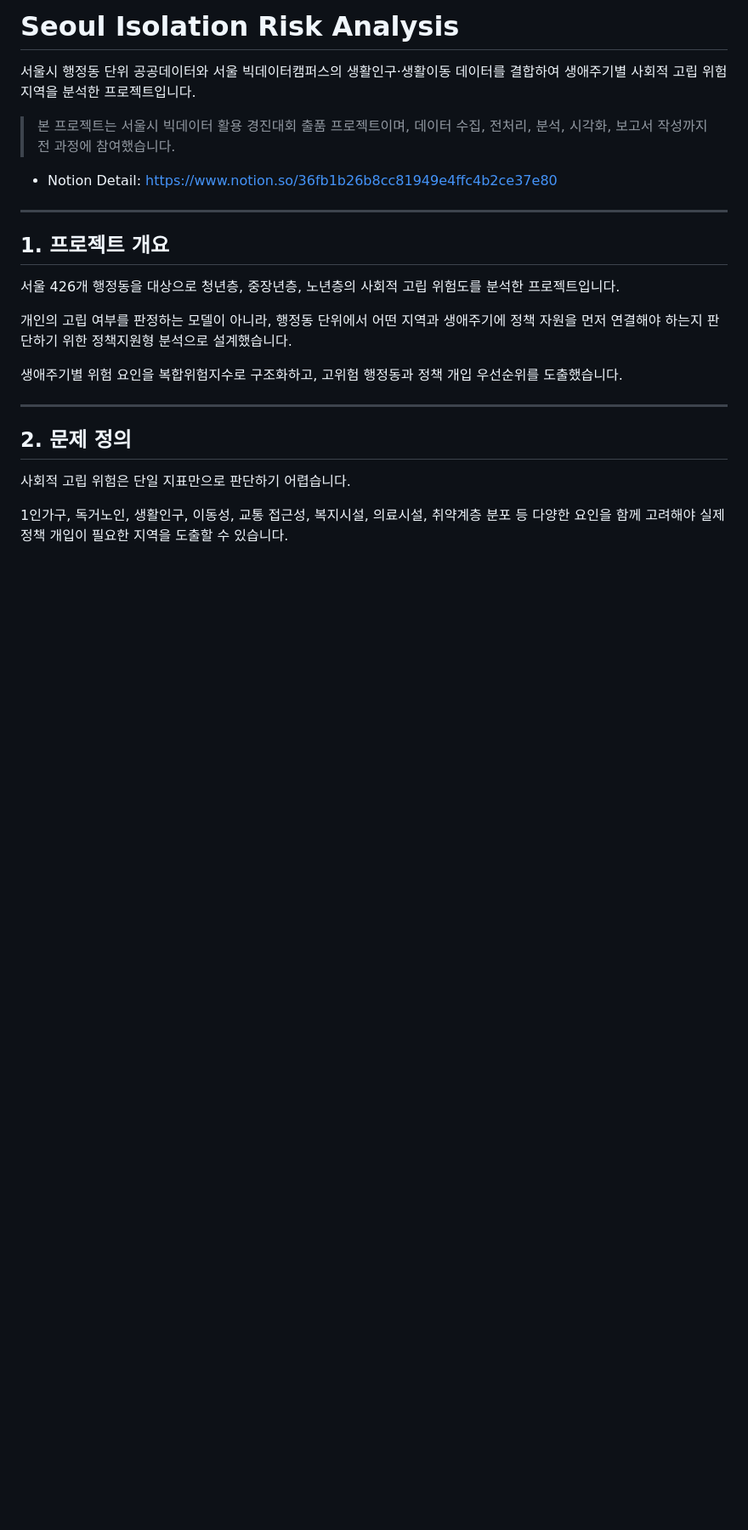
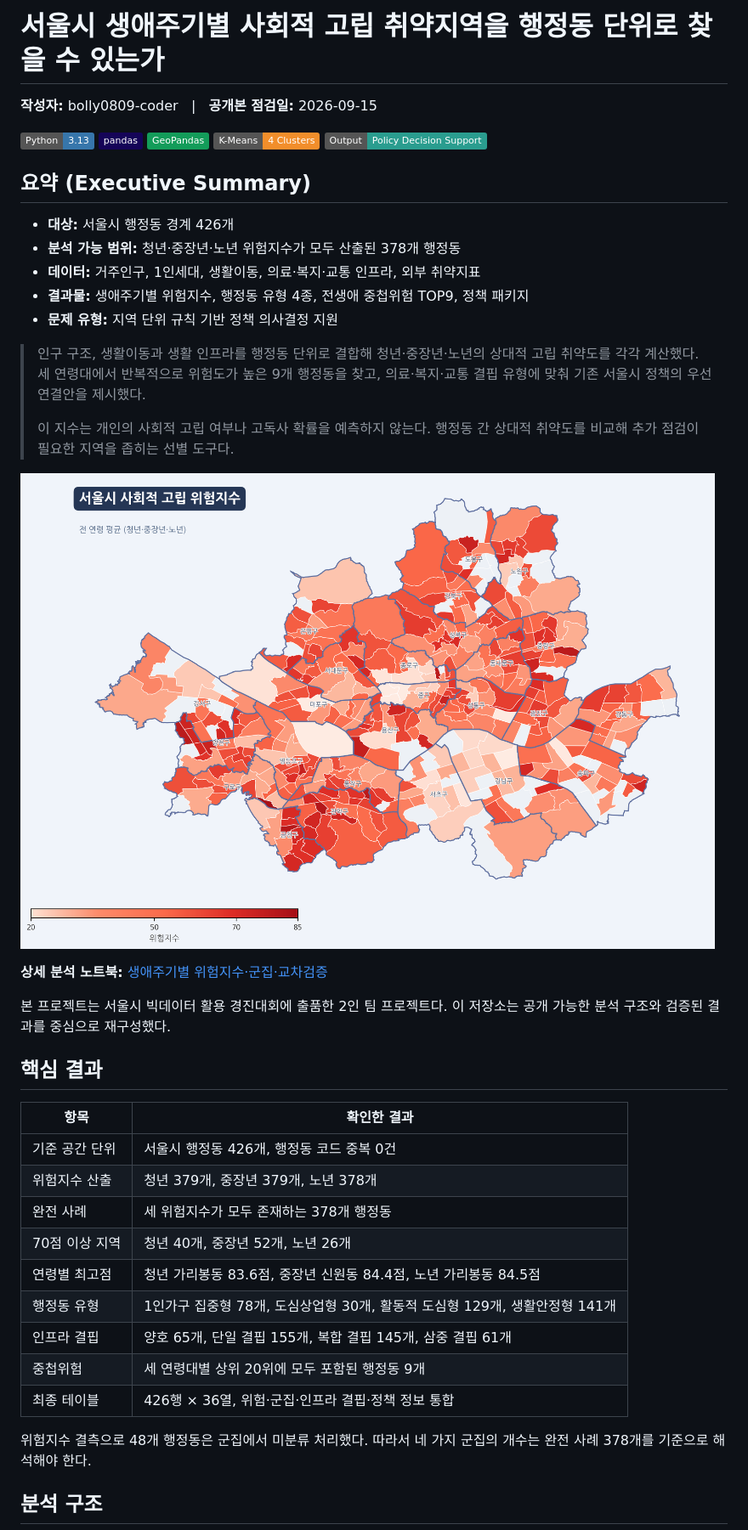
Before and after one commit to bolly0809-coder/data-analysis-portfolio, a Markdown page: seoul-isolation-risk-analysis/README.md, the part around one of its changes. Shown at 85% size. Drawn GitHub-style; pictures changed too: seoul-isolation-risk-analysis/assets/seoul-isolation-risk-overview.png (added); badges without logos; blank space fills up the shorter version.

```diff
--- a/seoul-isolation-risk-analysis/README.md
+++ b/seoul-isolation-risk-analysis/README.md
@@ -1,26 +1,42 @@
-# Seoul Isolation Risk Analysis
+# 서울시 생애주기별 사회적 고립 취약지역을 행정동 단위로 찾을 수 있는가
 
-서울시 행정동 단위 공공데이터와 서울 빅데이터캠퍼스의 생활인구·생활이동 데이터를 결합하여 생애주기별 사회적 고립 위험지역을 분석한 프로젝트입니다.
+**작성자:** bolly0809-coder &nbsp;&nbsp;|&nbsp;&nbsp; **공개본 점검일:** 2026-09-15
 
-> 본 프로젝트는 서울시 빅데이터 활용 경진대회 출품 프로젝트이며, 데이터 수집, 전처리, 분석, 시각화, 보고서 작성까지 전 과정에 참여했습니다.
+![Python](https://img.shields.io/badge/Python-3.13-3776AB?logo=python&logoColor=white) ![pandas](https://img.shields.io/badge/pandas-150458?logo=pandas&logoColor=white) ![GeoPandas](https://img.shields.io/badge/GeoPandas-139C5A) ![K--Means](https://img.shields.io/badge/K--Means-4_Clusters-F28E2B) ![Decision Support](https://img.shields.io/badge/Output-Policy_Decision_Support-2A9D8F)
 
-- Notion Detail: https://www.notion.so/36fb1b26b8cc81949e4ffc4b2ce37e80
+## 요약 (Executive Summary)
 
----
+- **대상:** 서울시 행정동 경계 426개
+- **분석 가능 범위:** 청년·중장년·노년 위험지수가 모두 산출된 378개 행정동
+- **데이터:** 거주인구, 1인세대, 생활이동, 의료·복지·교통 인프라, 외부 취약지표
+- **결과물:** 생애주기별 위험지수, 행정동 유형 4종, 전생애 중첩위험 TOP9, 정책 패키지
+- **문제 유형:** 지역 단위 규칙 기반 정책 의사결정 지원
 
-## 1. 프로젝트 개요
+> 인구 구조, 생활이동과 생활 인프라를 행정동 단위로 결합해 청년·중장년·노년의 상대적 고립 취약도를 각각 계산했다. 세 연령대에서 반복적으로 위험도가 높은 9개 행정동을 찾고, 의료·복지·교통 결핍 유형에 맞춰 기존 서울시 정책의 우선 연결안을 제시했다.
+>
+> 이 지수는 개인의 사회적 고립 여부나 고독사 확률을 예측하지 않는다. 행정동 간 상대적 취약도를 비교해 추가 점검이 필요한 지역을 좁히는 선별 도구다.
 
-서울 426개 행정동을 대상으로 청년층, 중장년층, 노년층의 사회적 고립 위험도를 분석한 프로젝트입니다.
+![서울시 행정동별 사회적 고립 위험지수](assets/seoul-isolation-risk-overview.png)
 
-개인의 고립 여부를 판정하는 모델이 아니라, 행정동 단위에서 어떤 지역과 생애주기에 정책 자원을 먼저 연결해야 하는지 판단하기 위한 정책지원형 분석으로 설계했습니다.
+**상세 분석 노트북:** [생애주기별 위험지수·군집·교차검증](isolation-risk-analysis.ipynb)
 
-생애주기별 위험 요인을 복합위험지수로 구조화하고, 고위험 행정동과 정책 개입 우선순위를 도출했습니다.
+본 프로젝트는 서울시 빅데이터 활용 경진대회에 출품한 2인 팀 프로젝트다. 이 저장소는 공개 가능한 분석 구조와 검증된 결과를 중심으로 재구성했다.
 
----
+## 핵심 결과
 
-## 2. 문제 정의
+| 항목 | 확인한 결과 |
+|---|---|
+| 기준 공간 단위 | 서울시 행정동 426개, 행정동 코드 중복 0건 |
+| 위험지수 산출 | 청년 379개, 중장년 379개, 노년 378개 |
+| 완전 사례 | 세 위험지수가 모두 존재하는 378개 행정동 |
+| 70점 이상 지역 | 청년 40개, 중장년 52개, 노년 26개 |
+| 연령별 최고점 | 청년 가리봉동 83.6점, 중장년 신원동 84.4점, 노년 가리봉동 84.5점 |
+| 행정동 유형 | 1인가구 집중형 78개, 도심상업형 30개, 활동적 도심형 129개, 생활안정형 141개 |
+| 인프라 결핍 | 양호 65개, 단일 결핍 155개, 복합 결핍 145개, 삼중 결핍 61개 |
+| 중첩위험 | 세 연령대별 상위 20위에 모두 포함된 행정동 9개 |
+| 최종 테이블 | 426행 × 36열, 위험·군집·인프라 결핍·정책 정보 통합 |
 
-사회적 고립 위험은 단일 지표만으로 판단하기 어렵습니다.
+위험지수 결측으로 48개 행정동은 군집에서 미분류 처리했다. 따라서 네 가지 군집의 개수는 완전 사례 378개를 기준으로 해석해야 한다.
 
-1인가구, 독거노인, 생활인구, 이동성, 교통 접근성, 복지시설, 의료시설, 취약계층 분포 등 다양한 요인을 함께 고려해야 실제 정책 개입이 필요한 지역을 도출할 수 있습니다.
+## 분석 구조
 
```
Also changed, not shown: other parts of seoul-isolation-risk-analysis/README.md (+72 -81 lines), README.md (+1 -2 lines), seoul-isolation-risk-analysis/assets/infrastructure-deficit-distribution.png (added), seoul-isolation-risk-analysis/assets/top9-priority-map.png (added), 1 other file.
